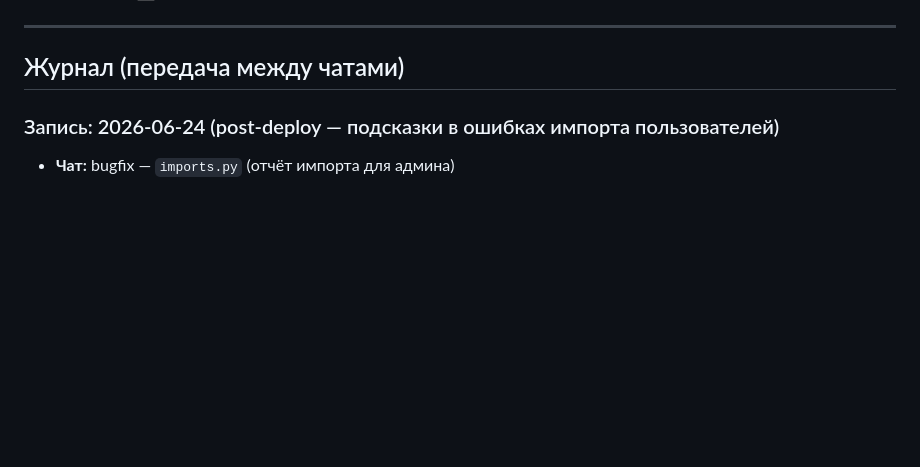
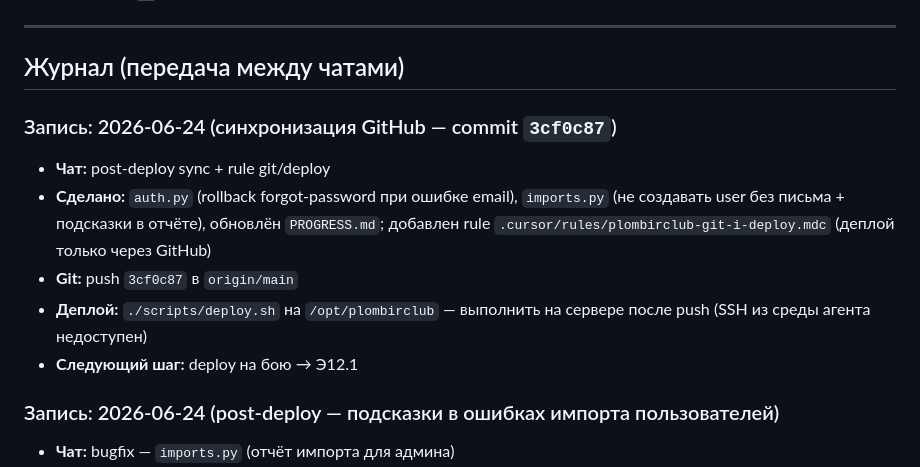
Before and after one commit to plombirclub/plombirclub, a Markdown page: PROGRESS.md, the part around the change. GitHub-like rendering; blank space fills up the shorter version.

Commit message:
PROGRESS: запись о синхронизации commit 3cf0c87.
Co-authored-by: Cursor <cursoragent@cursor.com>

```diff
--- a/PROGRESS.md
+++ b/PROGRESS.md
@@ -204,6 +204,13 @@
 ---
 
 ## Журнал (передача между чатами)
+
+### Запись: 2026-06-24 (синхронизация GitHub — commit `3cf0c87`)
+- **Чат:** post-deploy sync + rule git/deploy
+- **Сделано:** `auth.py` (rollback forgot-password при ошибке email), `imports.py` (не создавать user без письма + подсказки в отчёте), обновлён `PROGRESS.md`; добавлен rule `.cursor/rules/plombirclub-git-i-deploy.mdc` (деплой только через GitHub)
+- **Git:** push `3cf0c87` в `origin/main`
+- **Деплой:** `./scripts/deploy.sh` на `/opt/plombirclub` — выполнить на сервере после push (SSH из среды агента недоступен)
+- **Следующий шаг:** deploy на бою → Э12.1
 
 ### Запись: 2026-06-24 (post-deploy — подсказки в ошибках импорта пользователей)
 - **Чат:** bugfix — `imports.py` (отчёт импорта для админа)
```
